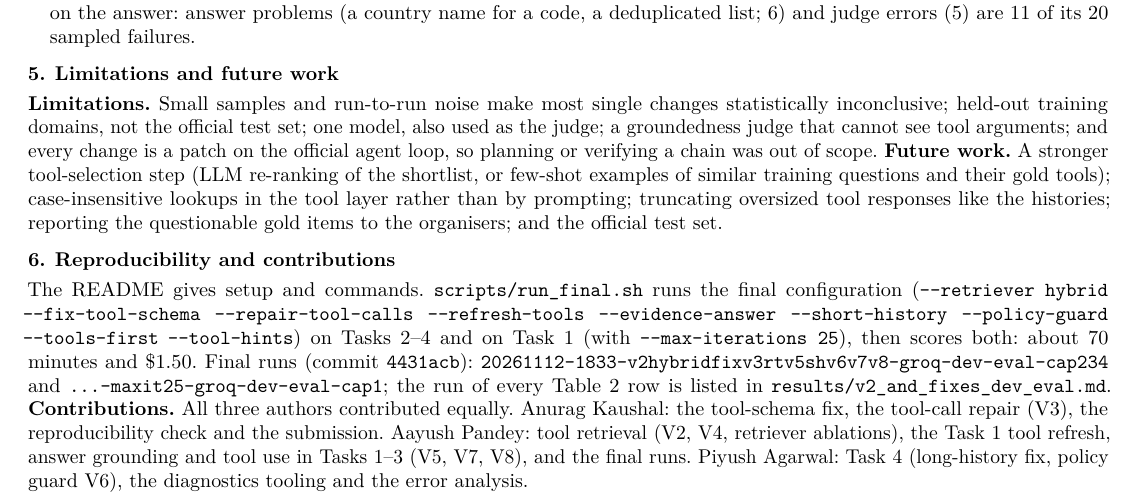
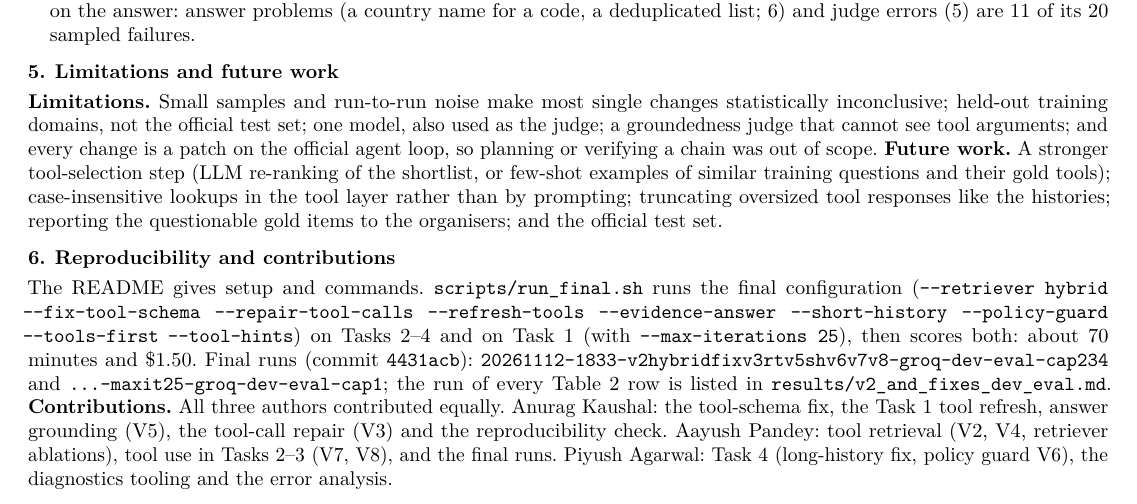
Before and after one commit to Anurag-1205/VAKRA-Advanced, a LaTeX document (report/final_report.tex): part of page 2 of 2, cut so that both start at the same text. Compiled offline with pdfLaTeX.

Commit message:
report: update contributions

```diff
--- a/report/final_report.tex
+++ b/report/final_report.tex
@@ -207,9 +207,9 @@ Tasks~2--4 and on Task~1 (with \fl{max-iterations 25}), then scores both: about
 \texttt{\ldots-maxit25-groq-dev-eval-cap1}; the run of every Table~2 row is listed in
 \texttt{results/v2\_and\_fixes\_dev\_eval.md}.
 \textbf{Contributions.} All three authors contributed equally. Anurag Kaushal: the tool-schema fix,
-the tool-call repair (V3), the reproducibility check and the submission. Aayush Pandey: tool
-retrieval (V2, V4, retriever ablations), the Task~1 tool refresh, answer grounding and tool use in
-Tasks~1--3 (V5, V7, V8), and the final runs. Piyush Agarwal: Task~4 (long-history fix, policy guard
+the Task~1 tool refresh, answer grounding (V5), the tool-call repair (V3) and the reproducibility
+check. Aayush Pandey: tool retrieval (V2, V4, retriever ablations), tool use in Tasks~2--3 (V7,
+V8), and the final runs. Piyush Agarwal: Task~4 (long-history fix, policy guard
 V6), the diagnostics tooling and the error analysis.
 
 \end{document}
```
Also changed, not shown: report/final_report.pdf.
